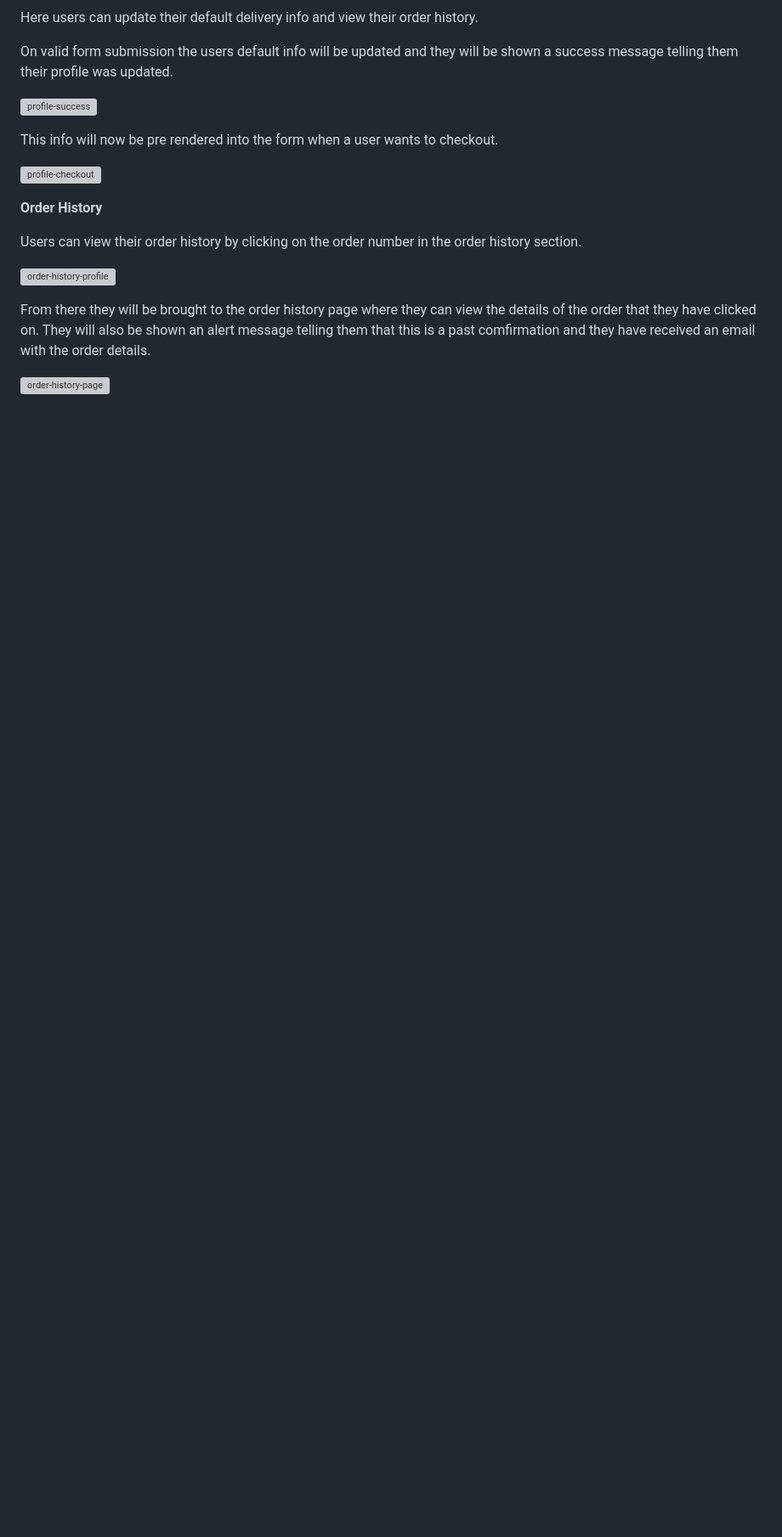
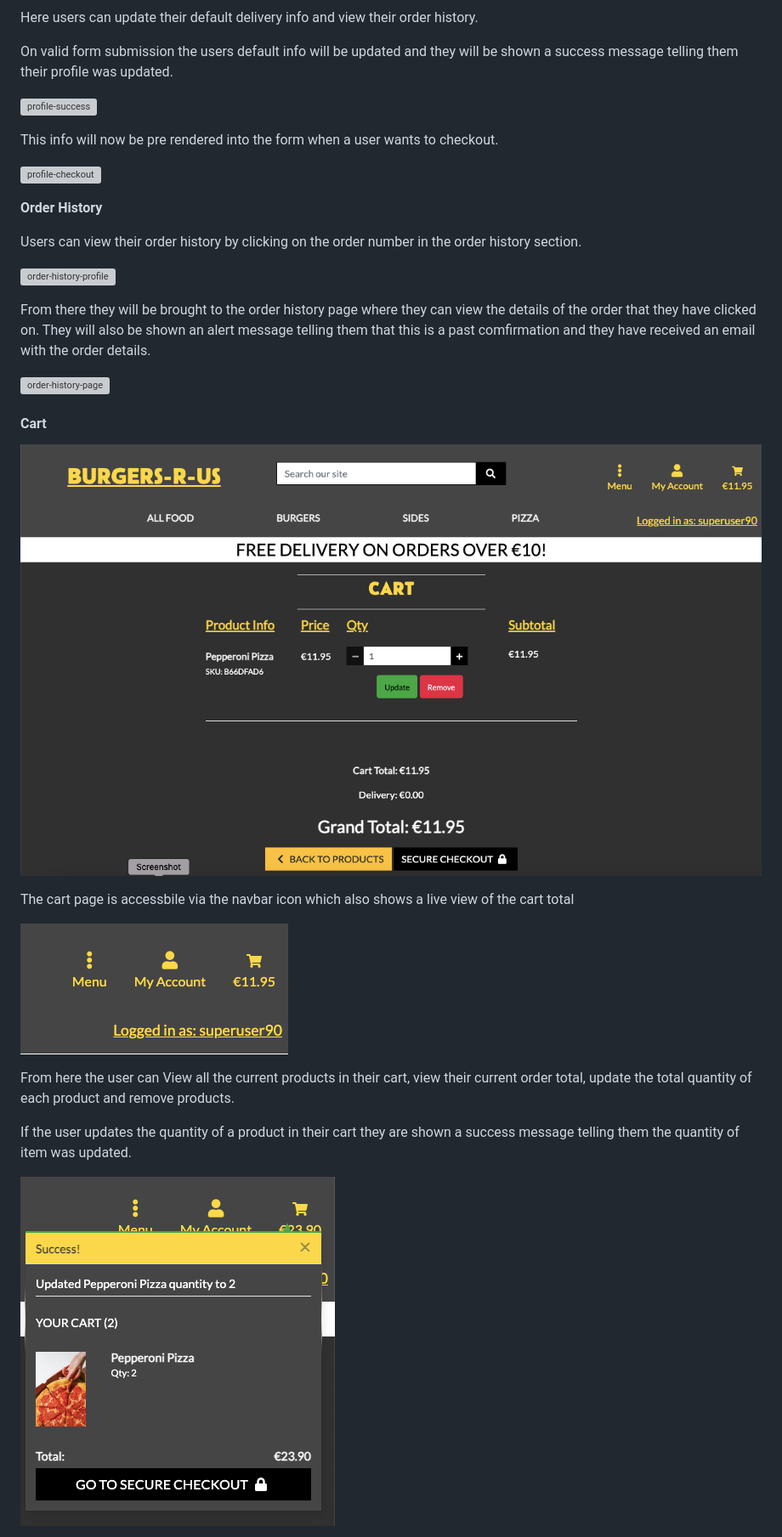
Before and after one commit to seanj06/Burgers-R-Us-P5, a Markdown page: README.md, the part around the change printed below. Shown: that part at 85% size. Rendered like a GitHub page; pictures changed too: docs/features/cart-navbar.png (added), docs/features/cart-page.png (added), docs/features/cart-update-toast.png (added); blank space fills up the shorter version; grey boxes are pictures that could not be loaded.

Commit message:
Add cart to features section of readme

```diff
--- a/README.md
+++ b/README.md
@@ -577,3 +577,18 @@ From there they will be brought to the order history page where they can view th
 They will also be shown an alert message telling them that this is a past comfirmation and they have received an email with the order details.
 
 ![order-history-page](docs/features/order-history.png)
+
+#### **Cart**
+
+![cart](docs/features/cart-page.png)
+
+The cart page is accessbile via the navbar icon which also shows a live view of the cart total
+
+![cart-navbar](docs/features/cart-navbar.png)
+
+From here the user can View all the current products in their cart, view their current order total, update the total quantity of each product and remove products.
+
+If the user updates the quantity of a product in their cart they are shown a success message telling them the quantity of item was updated.
+
+![cart-update](docs/features/cart-update-toast.png)
+
```
Also changed, not shown: other parts of README.md (+5 -0 lines), docs/features/cart-remove-toast.png (added).
